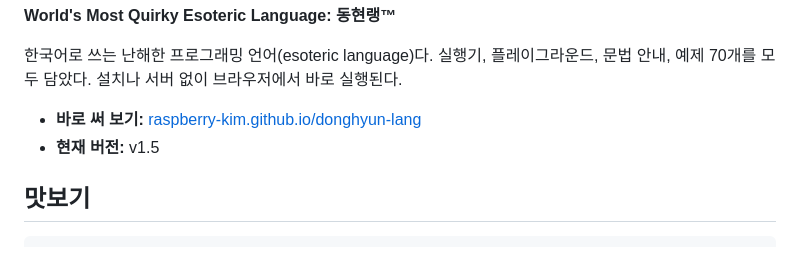
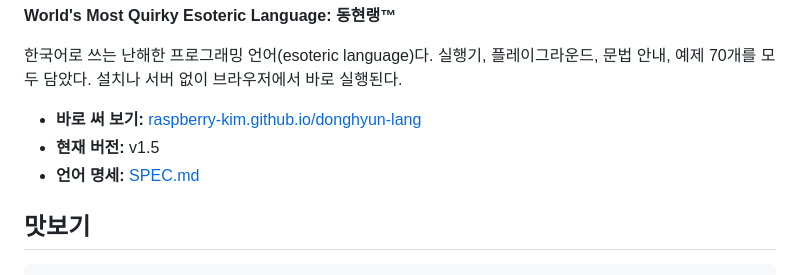
Before and after one commit to Raspberry-Kim/donghyun-lang, a Markdown page: README.md, the part around the change. GitHub-like rendering.

```diff
--- a/README.md
+++ b/README.md
@@ -8,6 +8,7 @@
 
 - **바로 써 보기:** [raspberry-kim.github.io/donghyun-lang](https://raspberry-kim.github.io/donghyun-lang)
 - **현재 버전:** v1.5
+- **언어 명세:** [SPEC.md](SPEC.md)
 
 ## 맛보기
 
```
Also changed, not shown: SPEC.md (added, +420 -0 lines).
